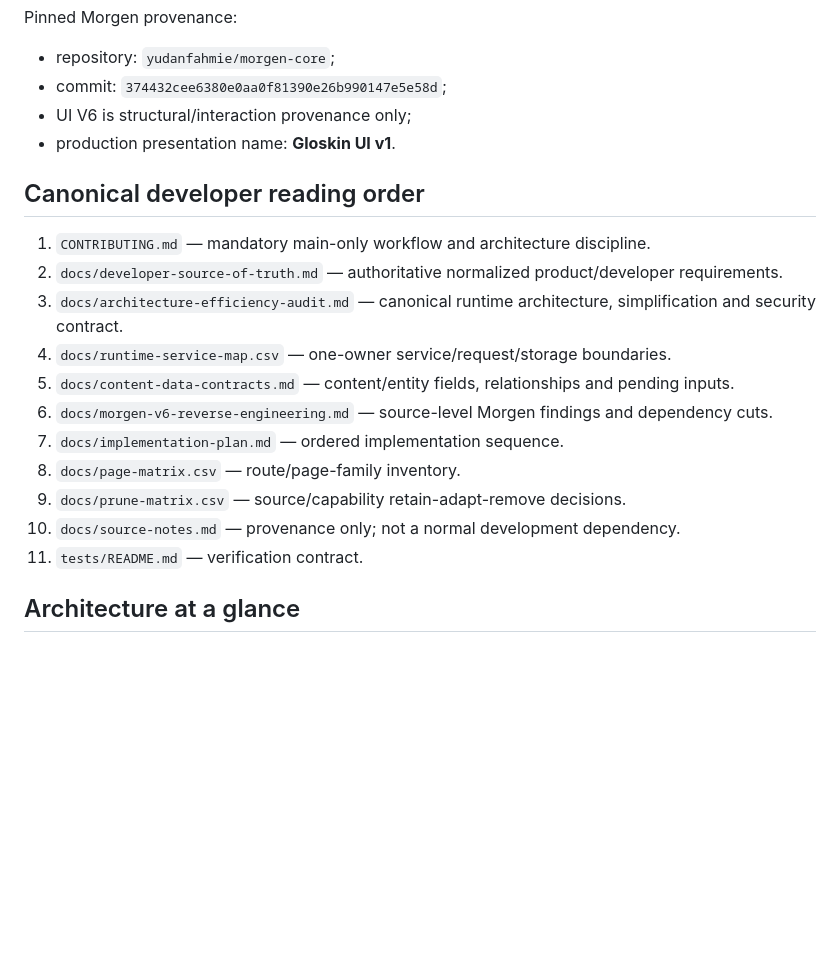
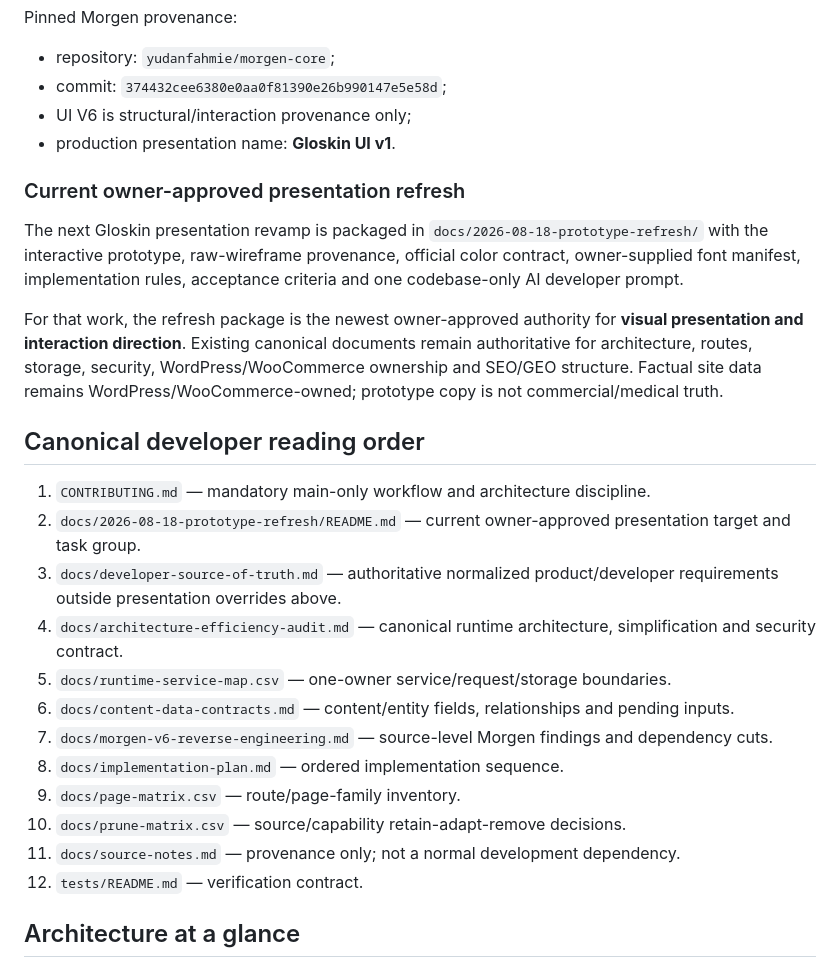
Before and after one commit to yudanfahmie/gloskin-site-core, a Markdown page: README.md, the part around the change. Rendered like a GitHub page; blank space fills up the shorter version.

Commit message:
link prototype refresh workpack

```diff
--- a/README.md
+++ b/README.md
@@ -15,19 +15,26 @@ Pinned Morgen provenance:
 - UI V6 is structural/interaction provenance only;
 - production presentation name: **Gloskin UI v1**.
 
+### Current owner-approved presentation refresh
+
+The next Gloskin presentation revamp is packaged in `docs/2026-08-18-prototype-refresh/` with the interactive prototype, raw-wireframe provenance, official color contract, owner-supplied font manifest, implementation rules, acceptance criteria and one codebase-only AI developer prompt.
+
+For that work, the refresh package is the newest owner-approved authority for **visual presentation and interaction direction**. Existing canonical documents remain authoritative for architecture, routes, storage, security, WordPress/WooCommerce ownership and SEO/GEO structure. Factual site data remains WordPress/WooCommerce-owned; prototype copy is not commercial/medical truth.
+
 ## Canonical developer reading order
 
 1. `CONTRIBUTING.md` — mandatory main-only workflow and architecture discipline.
-2. `docs/developer-source-of-truth.md` — authoritative normalized product/developer requirements.
-3. `docs/architecture-efficiency-audit.md` — canonical runtime architecture, simplification and security contract.
-4. `docs/runtime-service-map.csv` — one-owner service/request/storage boundaries.
-5. `docs/content-data-contracts.md` — content/entity fields, relationships and pending inputs.
-6. `docs/morgen-v6-reverse-engineering.md` — source-level Morgen findings and dependency cuts.
-7. `docs/implementation-plan.md` — ordered implementation sequence.
-8. `docs/page-matrix.csv` — route/page-family inventory.
-9. `docs/prune-matrix.csv` — source/capability retain-adapt-remove decisions.
-10. `docs/source-notes.md` — provenance only; not a normal development dependency.
-11. `tests/README.md` — verification contract.
+2. `docs/2026-08-18-prototype-refresh/README.md` — current owner-approved presentation target and task group.
+3. `docs/developer-source-of-truth.md` — authoritative normalized product/developer requirements outside presentation overrides above.
+4. `docs/architecture-efficiency-audit.md` — canonical runtime architecture, simplification and security contract.
+5. `docs/runtime-service-map.csv` — one-owner service/request/storage boundaries.
+6. `docs/content-data-contracts.md` — content/entity fields, relationships and pending inputs.
+7. `docs/morgen-v6-reverse-engineering.md` — source-level Morgen findings and dependency cuts.
+8. `docs/implementation-plan.md` — ordered implementation sequence.
+9. `docs/page-matrix.csv` — route/page-family inventory.
+10. `docs/prune-matrix.csv` — source/capability retain-adapt-remove decisions.
+11. `docs/source-notes.md` — provenance only; not a normal development dependency.
+12. `tests/README.md` — verification contract.
 
 ## Architecture at a glance
 
```
